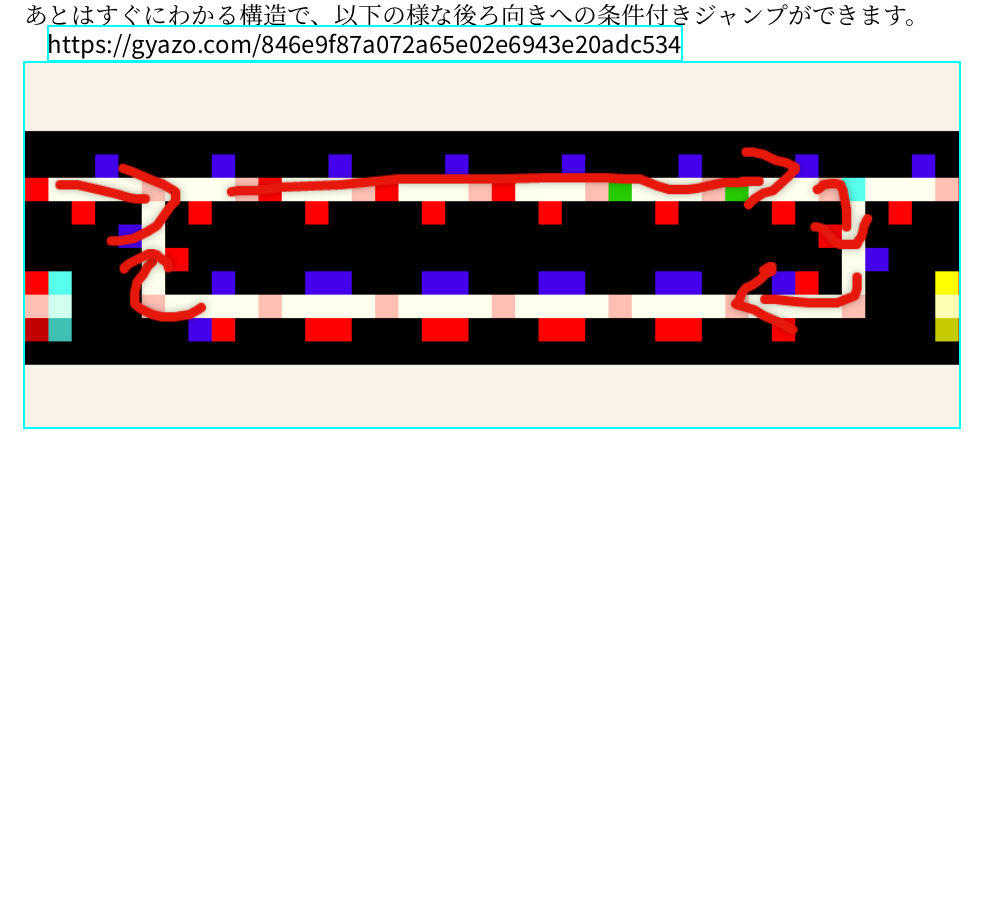
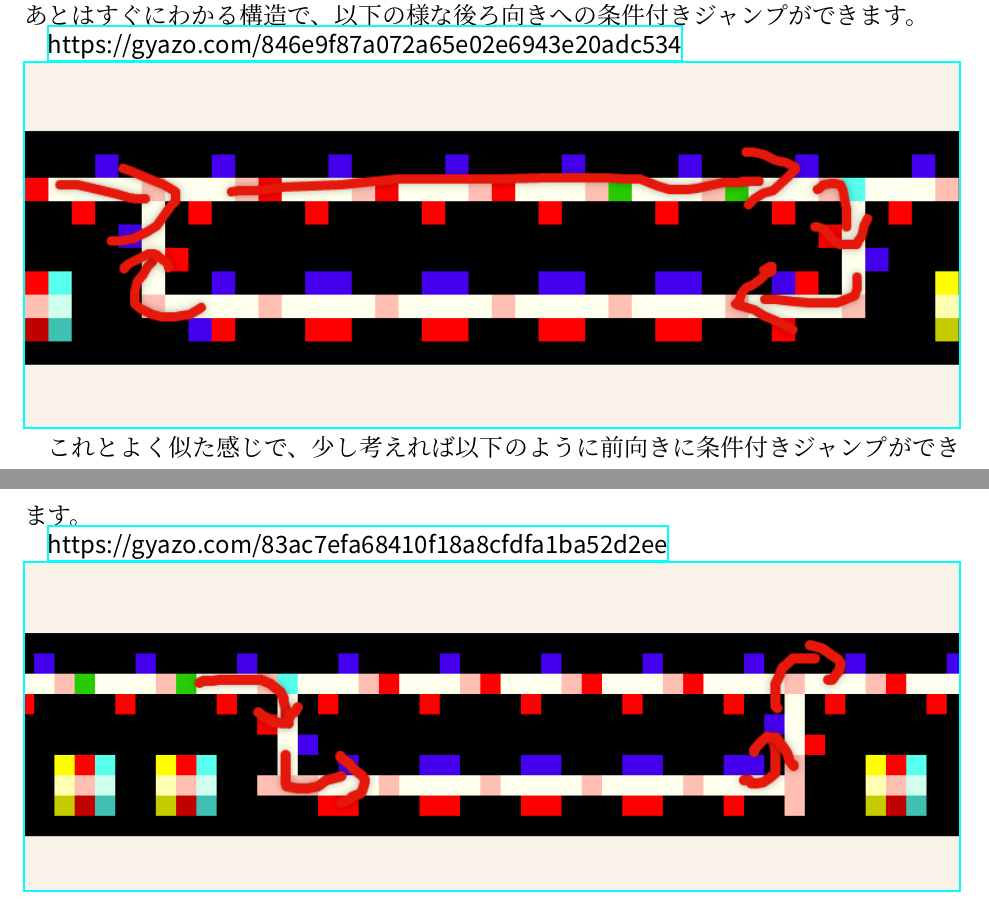
Before and after one commit to nna774/C89Book2, a LaTeX document (C89Book.tex, which reads nona7.tex): part of page 7 of 7 before the commit and two parts of pages 6 and 7 of 7 after it, the two joined at a grey line, cut so that both start at the same text, the shorter picture padded with empty space. Compiled offline with XeLaTeX; a missing font is replaced by an installed copy or a similar font.

Commit message:
poppin jump

```diff
--- a/nona7.tex
+++ b/nona7.tex
@@ -186,3 +186,8 @@ Pointer命令はスタックのトップの値を見て、
 
 \url{https://gyazo.com/846e9f87a072a65e02e6943e20adc534}\\
 \href{https://gyazo.com/846e9f87a072a65e02e6943e20adc534}{\includegraphics[width=\textwidth]{images/846e9f87a072a65e02e6943e20adc534.png}}
+
+これとよく似た感じで、少し考えれば以下のように前向きに条件付きジャンプができます。
+
+\url{https://gyazo.com/83ac7efa68410f18a8cfdfa1ba52d2ee}\\
+\href{https://gyazo.com/83ac7efa68410f18a8cfdfa1ba52d2ee}{\includegraphics[width=\textwidth]{images/83ac7efa68410f18a8cfdfa1ba52d2ee.png}}
```
Also changed, not shown: C89Book.tex (+1 -1 lines), images/83ac7efa68410f18a8cfdfa1ba52d2ee.png (added).
